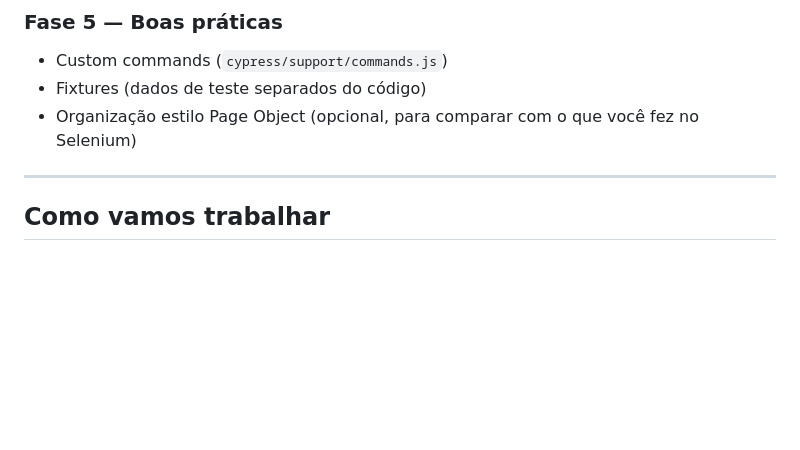
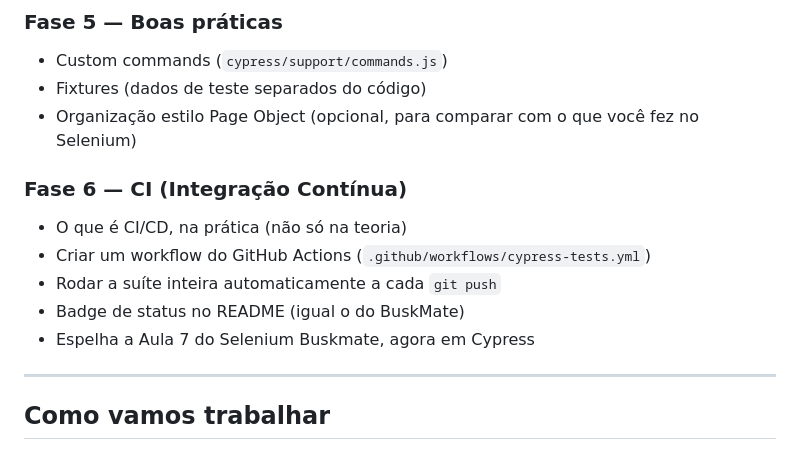
Before and after one commit to silvanoandrade/Nutrimax-Store, a Markdown page: README_CYPRESS.md, the part around the change. GitHub-like rendering; blank space fills up the shorter version.

Commit message:
Add Fase 6 (CI/CD) to the learning roadmap

```diff
--- a/README_CYPRESS.md
+++ b/README_CYPRESS.md
@@ -86,6 +86,13 @@ Nutrimax-Store/
 - Fixtures (dados de teste separados do código)
 - Organização estilo Page Object (opcional, para comparar com o que você fez no Selenium)
 
+### Fase 6 — CI (Integração Contínua)
+- O que é CI/CD, na prática (não só na teoria)
+- Criar um workflow do GitHub Actions (`.github/workflows/cypress-tests.yml`)
+- Rodar a suíte inteira automaticamente a cada `git push`
+- Badge de status no README (igual o do BuskMate)
+- Espelha a Aula 7 do Selenium Buskmate, agora em Cypress
+
 ---
 
 ## Como vamos trabalhar
```
